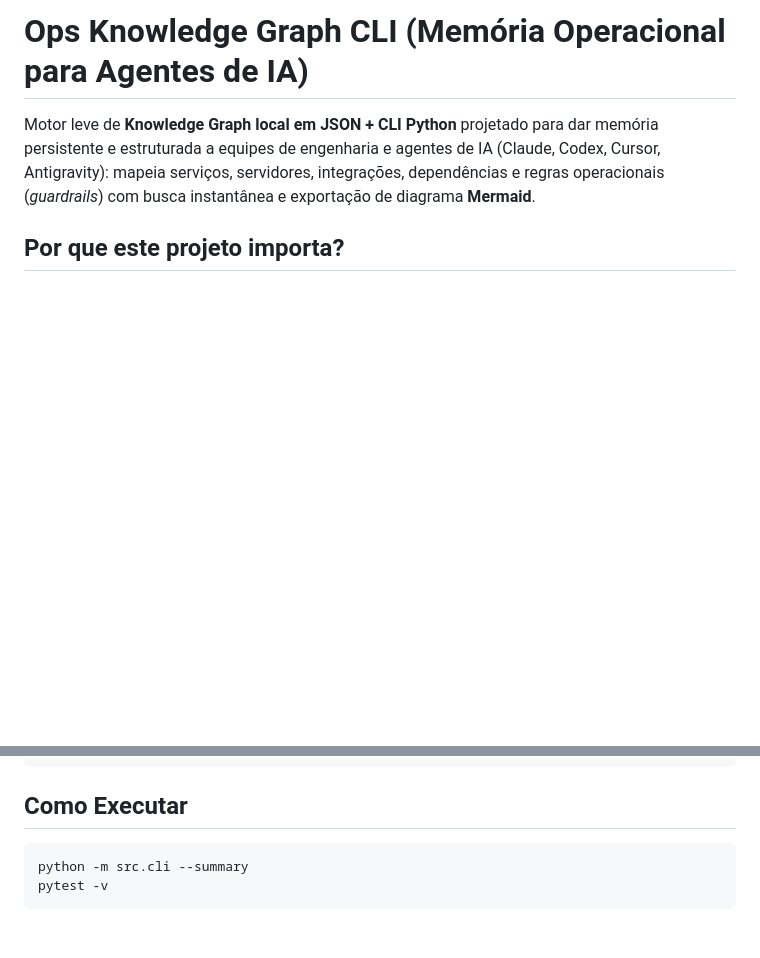
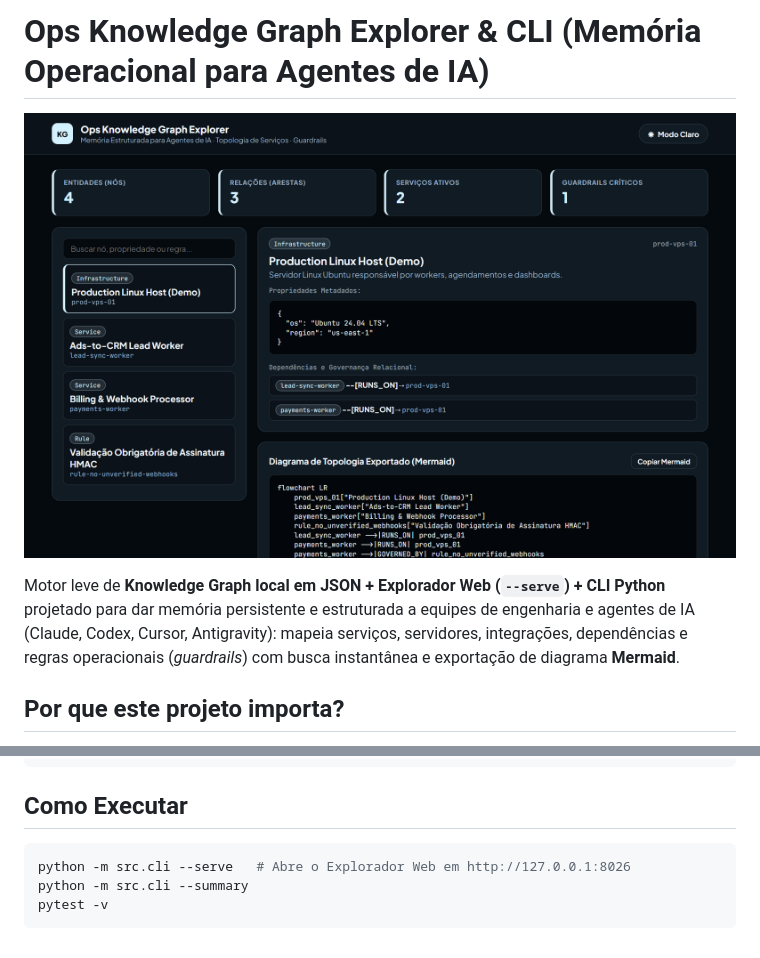
Before and after one commit to Henriqmz/ops-knowledge-graph-cli, a Markdown page: README.md, 2 parts joined by grey strips. GitHub-like rendering; pictures changed too: docs/preview.png (added); blank space fills up the shorter version.

Commit message:
feat(web): add interactive Knowledge Graph explorer with relational inspector & Mermaid

````diff
--- a/README.md
+++ b/README.md
@@ -1,6 +1,8 @@
-# Ops Knowledge Graph CLI (Memória Operacional para Agentes de IA)
+# Ops Knowledge Graph Explorer & CLI (Memória Operacional para Agentes de IA)
 
-Motor leve de **Knowledge Graph local em JSON + CLI Python** projetado para dar memória persistente e estruturada a equipes de engenharia e agentes de IA (Claude, Codex, Cursor, Antigravity): mapeia serviços, servidores, integrações, dependências e regras operacionais (*guardrails*) com busca instantânea e exportação de diagrama **Mermaid**.
+![Interface Ops Knowledge Graph Explorer](docs/preview.png)
+
+Motor leve de **Knowledge Graph local em JSON + Explorador Web (`--serve`) + CLI Python** projetado para dar memória persistente e estruturada a equipes de engenharia e agentes de IA (Claude, Codex, Cursor, Antigravity): mapeia serviços, servidores, integrações, dependências e regras operacionais (*guardrails*) com busca instantânea e exportação de diagrama **Mermaid**.
 
 ## Por que este projeto importa?
 
@@ -17,6 +19,7 @@ python -m src.cli --mermaid
 ## Como Executar
 
 ```bash
+python -m src.cli --serve   # Abre o Explorador Web em http://127.0.0.1:8026
 python -m src.cli --summary
 pytest -v
 ```
````
Also changed, not shown: 2 other files.
